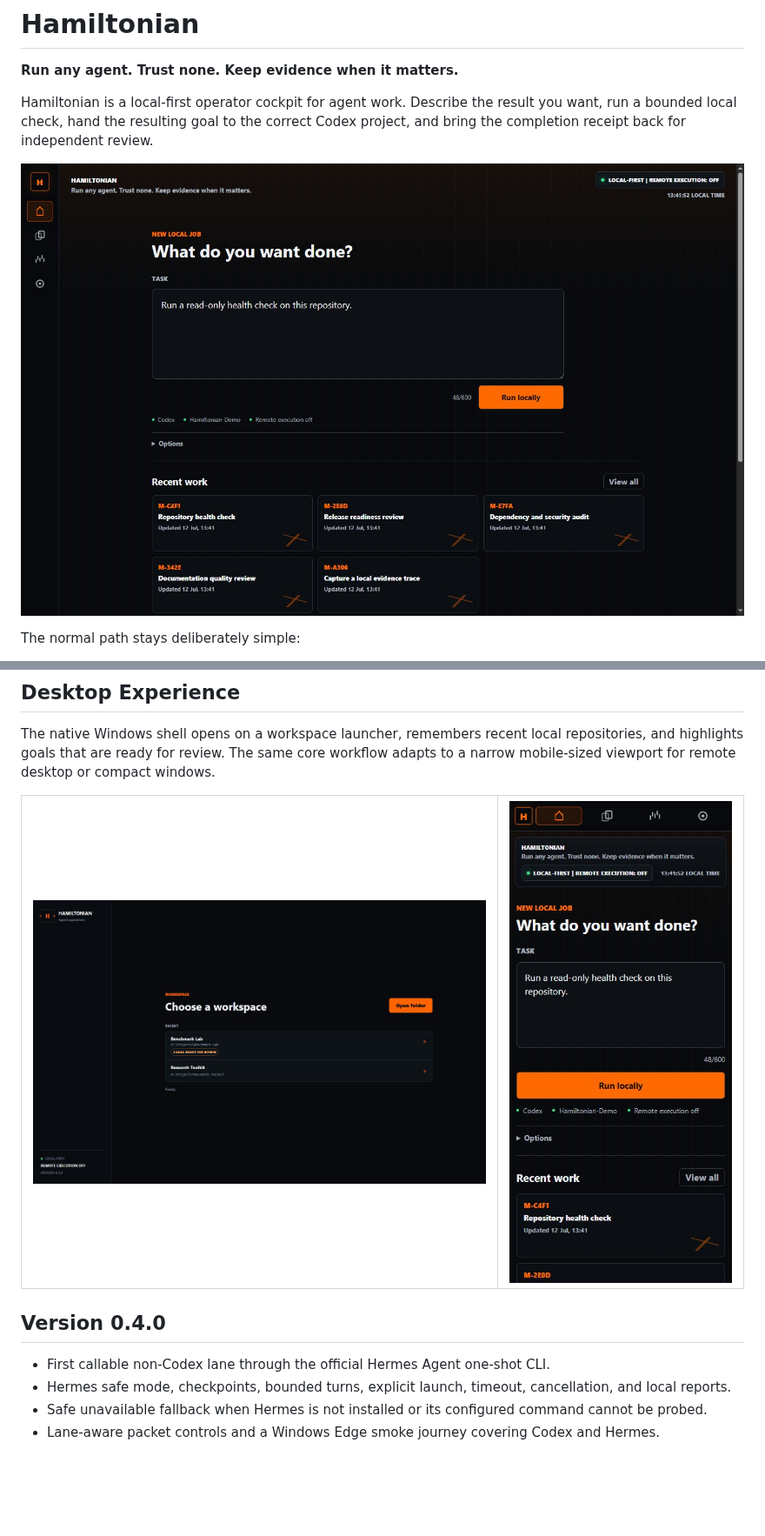
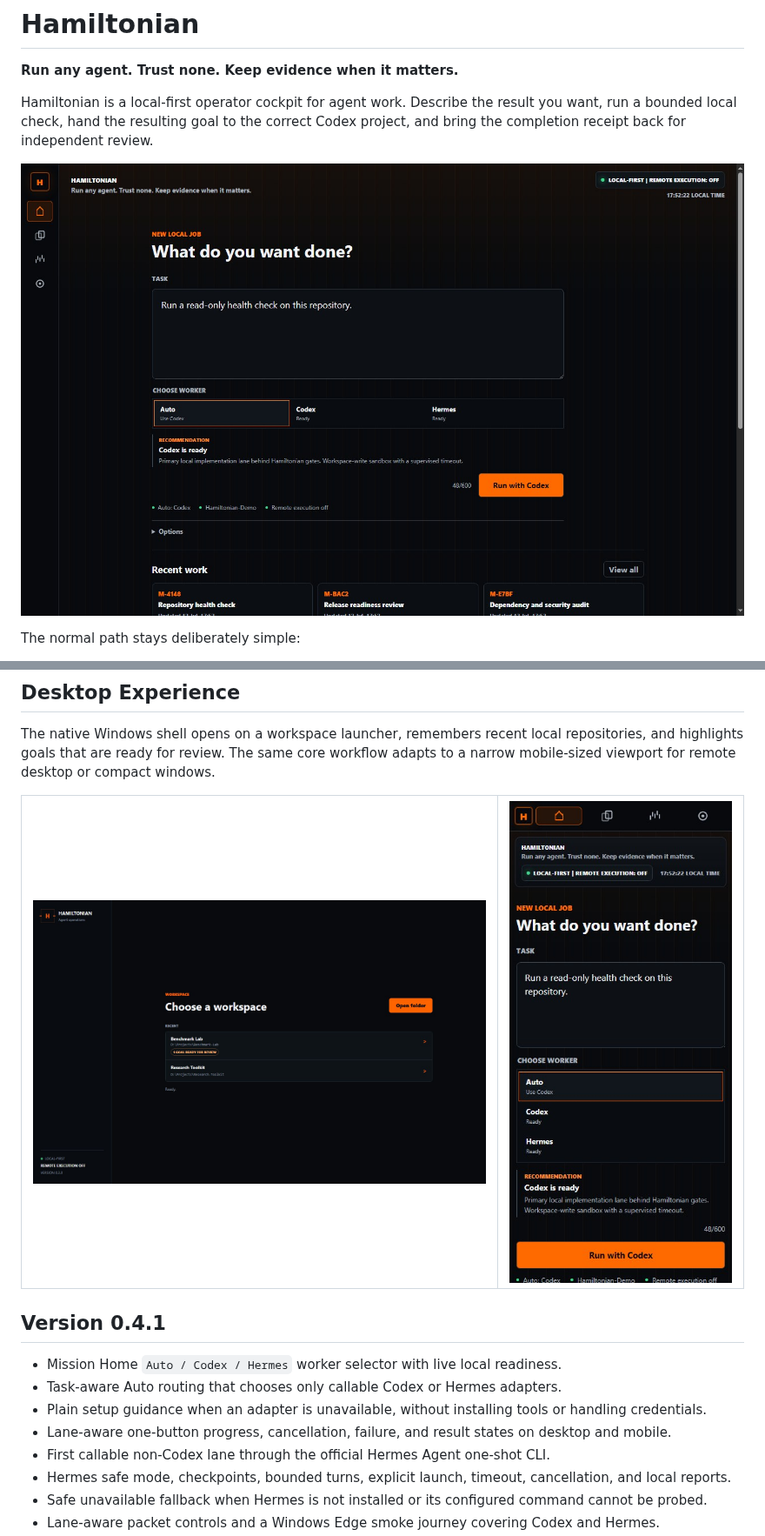
Before and after one commit to Martin123132/Hamiltonian, a Markdown page: README.md, 2 parts joined by grey strips. Shown at 87% size. GitHub-like rendering; pictures changed too: docs/images/mission-home-desktop.jpg, docs/images/mission-home-mobile.jpg; blank space fills up the shorter version.

Commit message:
Make agent choice obvious on Mission Home (#7)

```diff
--- a/README.md
+++ b/README.md
@@ -75,8 +75,12 @@ windows.
   </tr>
 </table>
 
-## Version 0.4.0
+## Version 0.4.1
 
+- Mission Home `Auto / Codex / Hermes` worker selector with live local readiness.
+- Task-aware Auto routing that chooses only callable Codex or Hermes adapters.
+- Plain setup guidance when an adapter is unavailable, without installing tools or handling credentials.
+- Lane-aware one-button progress, cancellation, failure, and result states on desktop and mobile.
 - First callable non-Codex lane through the official Hermes Agent one-shot CLI.
 - Hermes safe mode, checkpoints, bounded turns, explicit launch, timeout, cancellation, and local reports.
 - Safe unavailable fallback when Hermes is not installed or its configured command cannot be probed.
```
Also changed, not shown: other parts of README.md (+13 -5 lines), docs/PRODUCT_BOUNDARY.md (+6 -0 lines), 9 other files.
